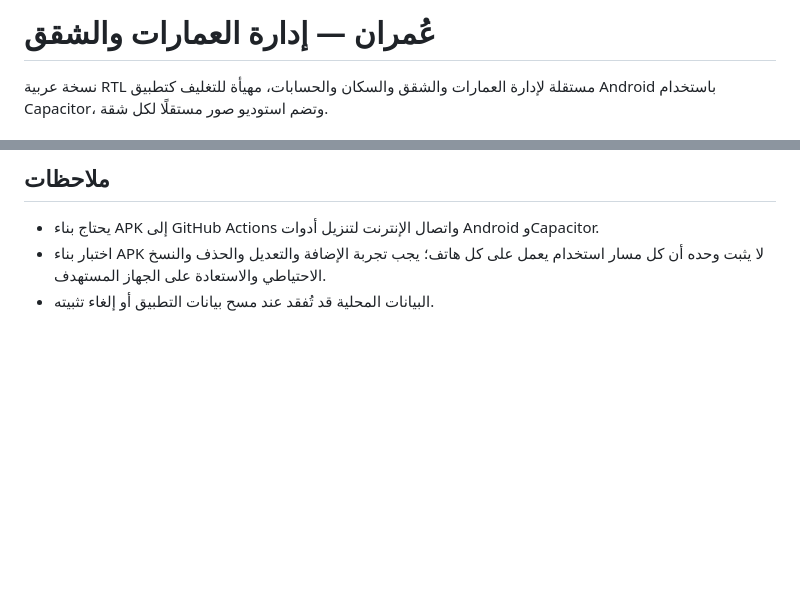
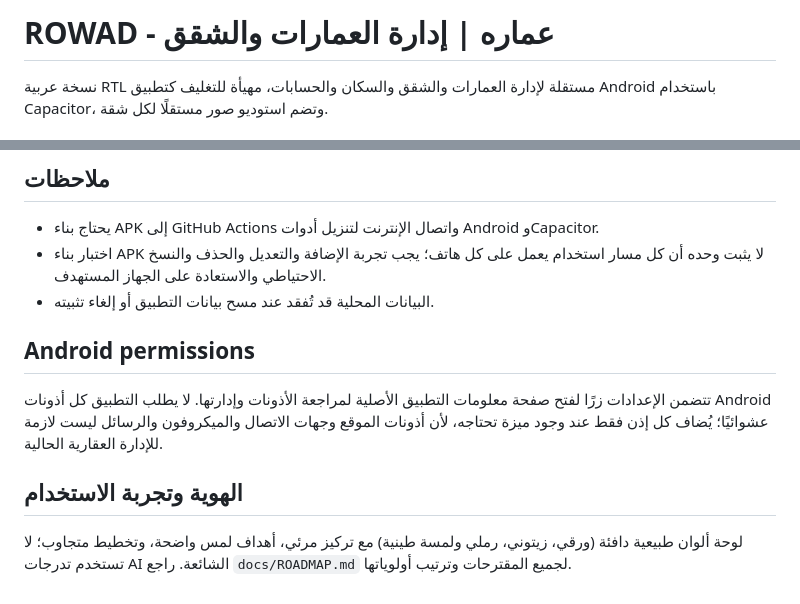
Before and after one commit to galaxyuniversity900-oss/Plutonium141-web2apk, a Markdown page: README.md, 2 parts joined by grey strips. GitHub-like rendering; blank space fills up the shorter version.

Commit message:
Document ROWAD identity and Android permissions

```diff
--- a/README.md
+++ b/README.md
@@ -1,4 +1,4 @@
-# عُمران — إدارة العمارات والشقق
+# ROWAD - عماره | إدارة العمارات والشقق
 
 نسخة عربية RTL مستقلة لإدارة العمارات والشقق والسكان والحسابات، مهيأة للتغليف كتطبيق Android باستخدام Capacitor، وتضم استوديو صور مستقلًا لكل شقة.
 
@@ -24,3 +24,9 @@
 - يحتاج بناء APK إلى GitHub Actions واتصال الإنترنت لتنزيل أدوات Android وCapacitor.
 - اختبار بناء APK لا يثبت وحده أن كل مسار استخدام يعمل على كل هاتف؛ يجب تجربة الإضافة والتعديل والحذف والنسخ الاحتياطي والاستعادة على الجهاز المستهدف.
 - البيانات المحلية قد تُفقد عند مسح بيانات التطبيق أو إلغاء تثبيته.
+
+## Android permissions
+تتضمن الإعدادات زرًا لفتح صفحة معلومات التطبيق الأصلية لمراجعة الأذونات وإدارتها. لا يطلب التطبيق كل أذونات Android عشوائيًا؛ يُضاف كل إذن فقط عند وجود ميزة تحتاجه، لأن أذونات الموقع وجهات الاتصال والميكروفون والرسائل ليست لازمة للإدارة العقارية الحالية.
+
+## الهوية وتجربة الاستخدام
+لوحة ألوان طبيعية دافئة (ورقي، زيتوني، رملي ولمسة طينية) مع تركيز مرئي، أهداف لمس واضحة، وتخطيط متجاوب؛ لا تستخدم تدرجات AI الشائعة. راجع `docs/ROADMAP.md` لجميع المقترحات وترتيب أولوياتها.
```
